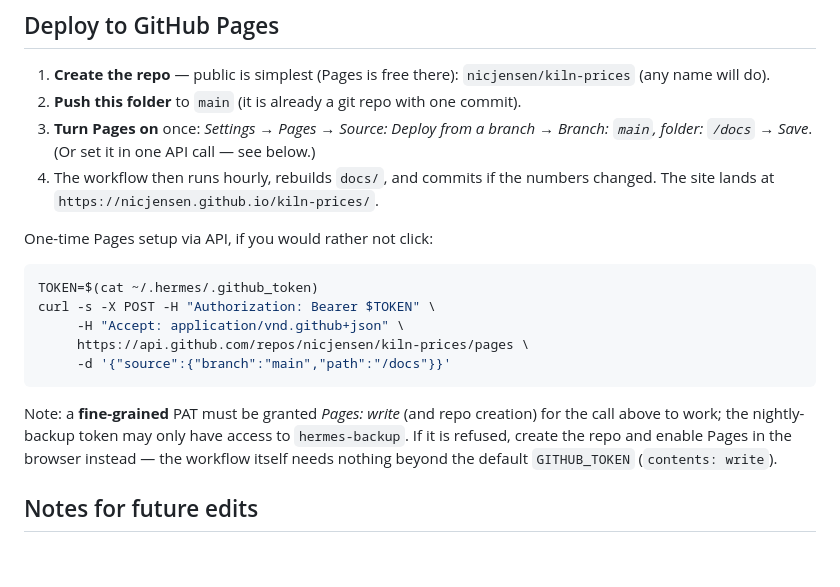
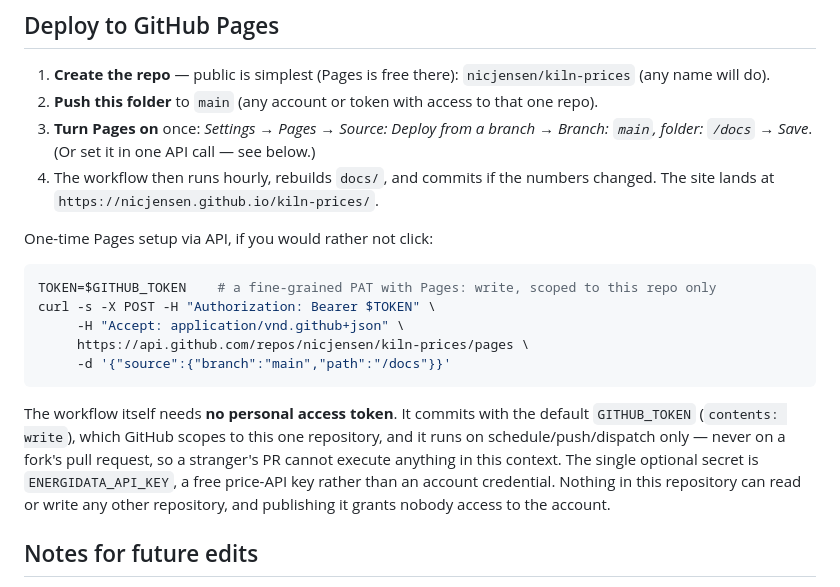
Before and after one commit to nicjensen/Nabertherm100, a Markdown page: README.md, the part around the change. GitHub-like rendering; blank space fills up the shorter version.

Commit message:
Strip deploy notes that pointed at this machine's tokens and backup repo
The README showed TOKEN=$(cat ~/.hermes/.github_token) and named the private backup repository by name. No credential VALUE was ever in the tree or in any commit (the PAT itself appears in no revision), but a public repository should advertise neither. It now also states plainly what the workflow can and cannot reach: the default GITHUB_TOKEN is scoped to this one repo, and the triggers exclude pull requests, so a fork cannot run anything in this context.

````diff
--- a/README.md
+++ b/README.md
@@ -128,7 +128,7 @@ and Radius are in `tariffs.py` so far; add yours from the company's own price li
 
 1. **Create the repo** — public is simplest (Pages is free there):
    `nicjensen/kiln-prices` (any name will do).
-2. **Push this folder** to `main` (it is already a git repo with one commit).
+2. **Push this folder** to `main` (any account or token with access to that one repo).
 3. **Turn Pages on** once: *Settings → Pages → Source: Deploy from a branch →
    Branch: `main`, folder: `/docs` → Save*.
    (Or set it in one API call — see below.)
@@ -138,17 +138,19 @@ and Radius are in `tariffs.py` so far; add yours from the company's own price li
 One-time Pages setup via API, if you would rather not click:
 
 ```bash
-TOKEN=$(cat ~/.hermes/.github_token)
+TOKEN=$GITHUB_TOKEN    # a fine-grained PAT with Pages: write, scoped to this repo only
 curl -s -X POST -H "Authorization: Bearer $TOKEN" \
      -H "Accept: application/vnd.github+json" \
      https://api.github.com/repos/nicjensen/kiln-prices/pages \
      -d '{"source":{"branch":"main","path":"/docs"}}'
 ```
 
-Note: a **fine-grained** PAT must be granted *Pages: write* (and repo creation) for the
-call above to work; the nightly-backup token may only have access to `hermes-backup`.
-If it is refused, create the repo and enable Pages in the browser instead — the workflow
-itself needs nothing beyond the default `GITHUB_TOKEN` (`contents: write`).
+The workflow itself needs **no personal access token**. It commits with the default
+`GITHUB_TOKEN` (`contents: write`), which GitHub scopes to this one repository, and it runs on
+schedule/push/dispatch only — never on a fork's pull request, so a stranger's PR cannot execute
+anything in this context. The single optional secret is `ENERGIDATA_API_KEY`, a free price-API
+key rather than an account credential. Nothing in this repository can read or write any other
+repository, and publishing it grants nobody access to the account.
 
 ## Notes for future edits
 
````
